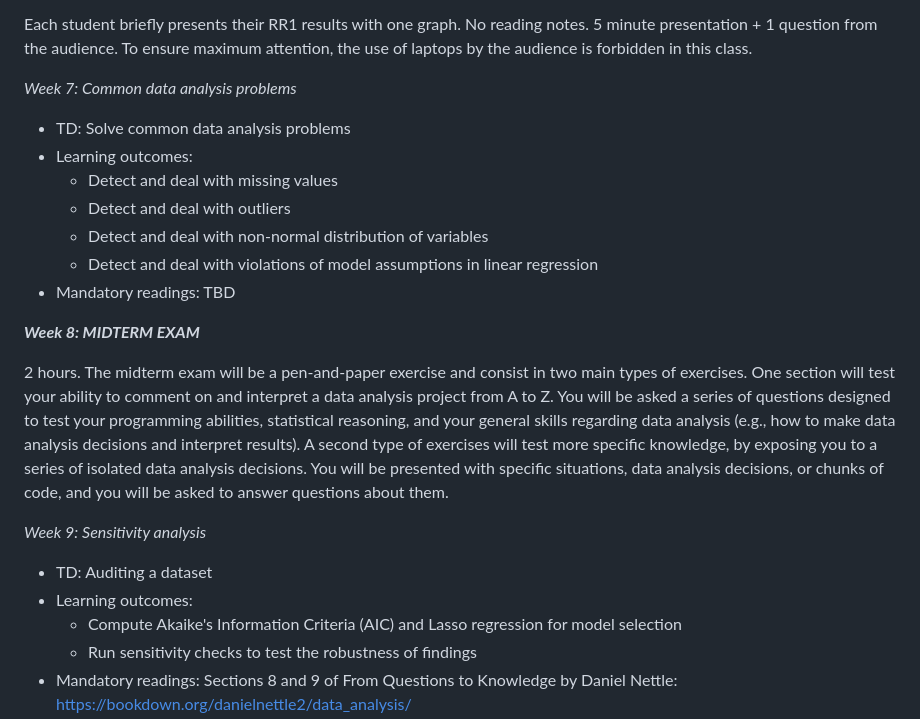
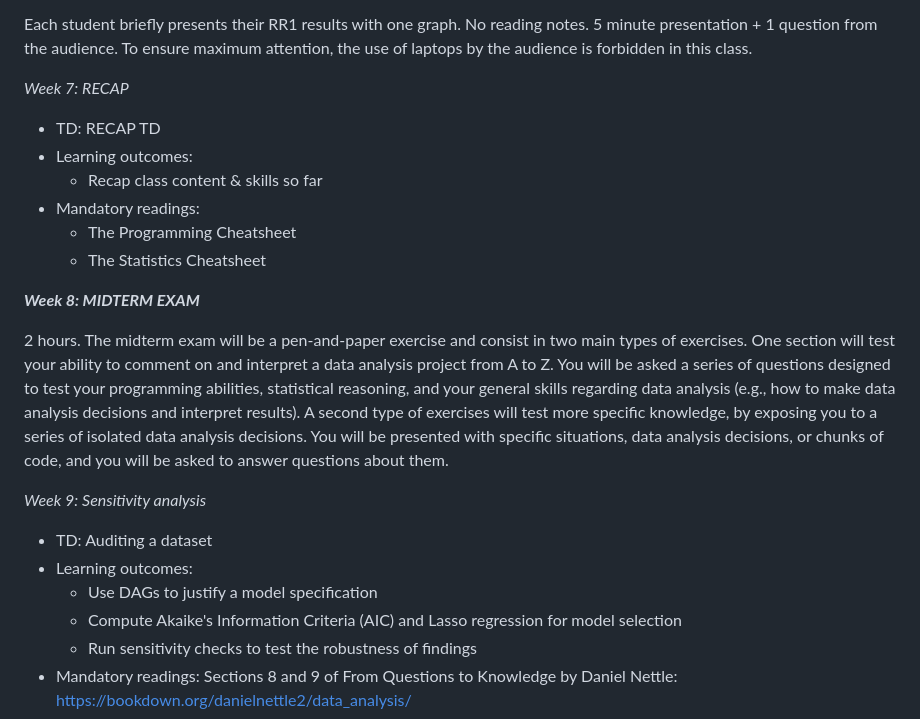
Before and after one commit to aminelasso/SOC301B-2026, a Markdown page: README.md, the part around the change. GitHub-like rendering.

Commit message:
updated syllabus

```diff
--- a/README.md
+++ b/README.md
@@ -118,15 +118,14 @@ _Week 6: Oral presentations: research report 1 in one graph_
 Each student briefly presents their RR1 results with one graph. No reading notes. 5 minute presentation + 1 question from the audience.
 To ensure maximum attention, the use of laptops by the audience is forbidden in this class.
 
-_Week 7: Common data analysis problems_
+_Week 7: RECAP_
 
-* TD: Solve common data analysis problems
+* TD: RECAP TD
 * Learning outcomes:
-  * Detect and deal with missing values
-  * Detect and deal with outliers
-  * Detect and deal with non-normal distribution of variables
-  * Detect and deal with violations of model assumptions in linear regression
-* Mandatory readings: TBD
+  * Recap class content & skills so far
+* Mandatory readings:
+  * The Programming Cheatsheet
+  * The Statistics Cheatsheet
 
 
 _**Week 8: MIDTERM EXAM**_
@@ -137,6 +136,7 @@ _Week 9: Sensitivity analysis_
 
 * TD: Auditing a dataset
 * Learning outcomes:
+  * Use DAGs to justify a model specification
   * Compute Akaike's Information Criteria (AIC) and Lasso regression for model selection
   * Run sensitivity checks to test the robustness of findings
 * Mandatory readings: Sections 8 and 9 of From Questions to Knowledge by Daniel Nettle: https://bookdown.org/danielnettle2/data_analysis/
```
